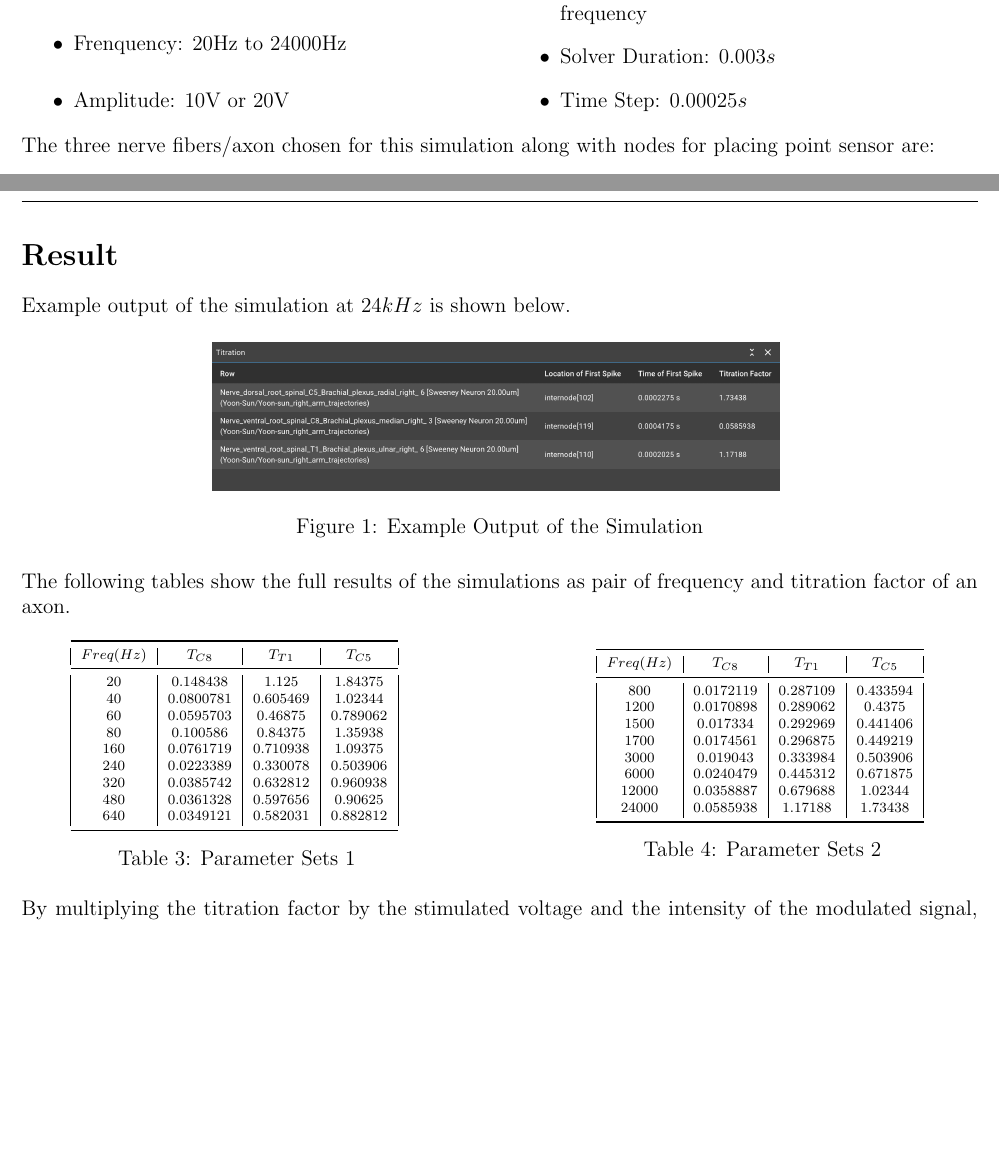
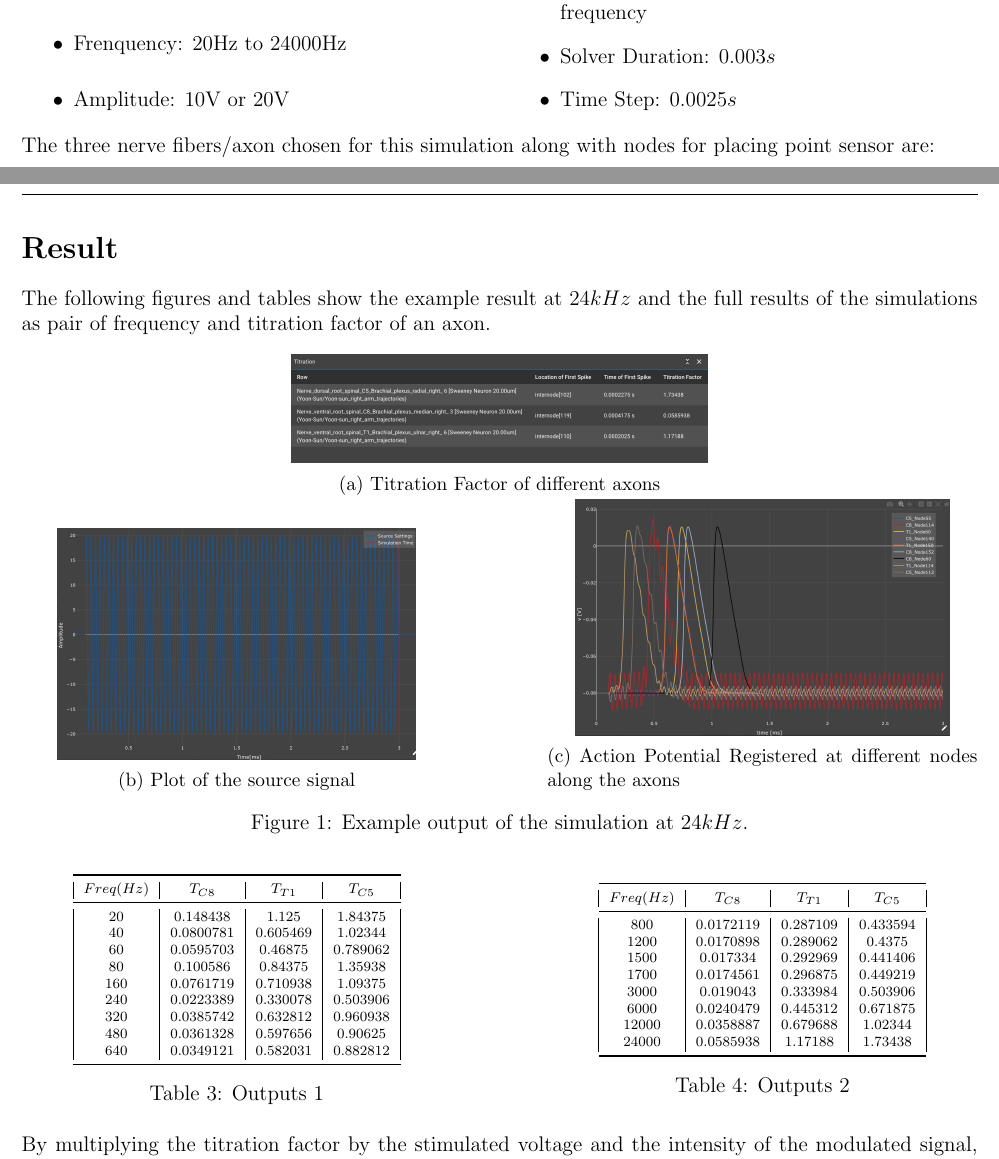
Before and after one commit to samsam2610/Sim4Life-Sweeping, a LaTeX document (src/Report.tex): two parts of pages 1 and 2 of 2, joined at a grey line, cut so that both start at the same text, the shorter picture padded with empty space. Compiled offline with pdfLaTeX.

Commit message:
finished report

```diff
--- a/src/Report.tex
+++ b/src/Report.tex
@@ -11,6 +11,7 @@
 \usepackage{float}
 \usepackage{titling}
 \usepackage{multicol}
+\usepackage{subcaption}
 \graphicspath{ {./images/} }
 
 \geometry{margin=0.5in}
@@ -101,7 +102,7 @@ where:
     \item Amplitude: 10V or 20V
     \item Number Of Half Period Sine: 1/2 of the chosen frequency
     \item Solver Duration: $0.003s$
-    \item Time Step: $0.00025s$
+    \item Time Step: $0.0025s$
 \end{itemize}
 \end{multicols}
 
@@ -115,13 +116,33 @@ where:
 \noindent The codes for sweeping different pairs of frequency and intensity and for generating this report are available in the following Github repository: \url{https://github.com/samsam2610/Sim4Life-Sweeping}
 
 \section*{Result}
-\noindent Example output of the simulation at $24kHz$ is shown below.
+\noindent The following figures and tables show the example result at $24kHz$ and the full results of the simulations as pair of frequency and titration factor of an axon.
 \begin{figure}[H]
     \centering
-    \includegraphics[scale=0.15]{{titration_factor.png}}
-    \caption{Example Output of the Simulation}
+    \begin{subfigure}[b]{0.45\textwidth}
+        \centering
+        \includegraphics[scale=0.11]{titration_factor.png}
+        \caption{Titration Factor of different axons}
+        \label{fig:titration}
+    \end{subfigure}
+    \vfill
+    \begin{subfigure}[b]{0.45\textwidth}
+        \centering
+        \includegraphics[scale=0.10]{source_signal.png}
+        \caption{Plot of the source signal}
+        \label{fig:source_signal}
+    \end{subfigure}
+    \hfill
+    \begin{subfigure}[b]{0.45\textwidth}
+        \centering
+        \includegraphics[scale=0.10]{action_potential_registered.png}
+        \caption{Action Potential Registered at different nodes along the axons}
+        \label{fig:action_potential}
+    \end{subfigure}
+    \caption{Example output of the simulation at $24kHz$.}
+    \label{fig:combined}
 \end{figure}
-\noindent The following tables show the full results of the simulations as pair of frequency and titration factor of an axon.
+
 \begin{table}[H]
     \centering
     \scriptsize
@@ -143,7 +164,7 @@ where:
     640	 &0.0349121	 &0.582031	 &0.882812 \\
     \bottomrule
     \end{tabular}
-    \caption{Parameter Sets 1}
+    \caption{Outputs 1}
     \end{minipage}\hfill
     % Second half of the table
     \begin{minipage}[t]{0.45\textwidth}
@@ -162,7 +183,7 @@ where:
     24000	&0.0585938	&1.17188	&1.73438 \\
     \bottomrule
     \end{tabular}
-    \caption{Parameter Sets 2}
+    \caption{Outputs 2}
     \end{minipage}
 \end{table}
 
@@ -174,4 +195,5 @@ where:
 \end{figure}
 
 
+
 \end{document}
```
Also changed, not shown: src/Report.pdf, src/images/action_potential_registered.png (added), src/images/plotted_results_2.png (added), src/images/source_signal.png (added), src/Report.tex (2 more changed lines).
